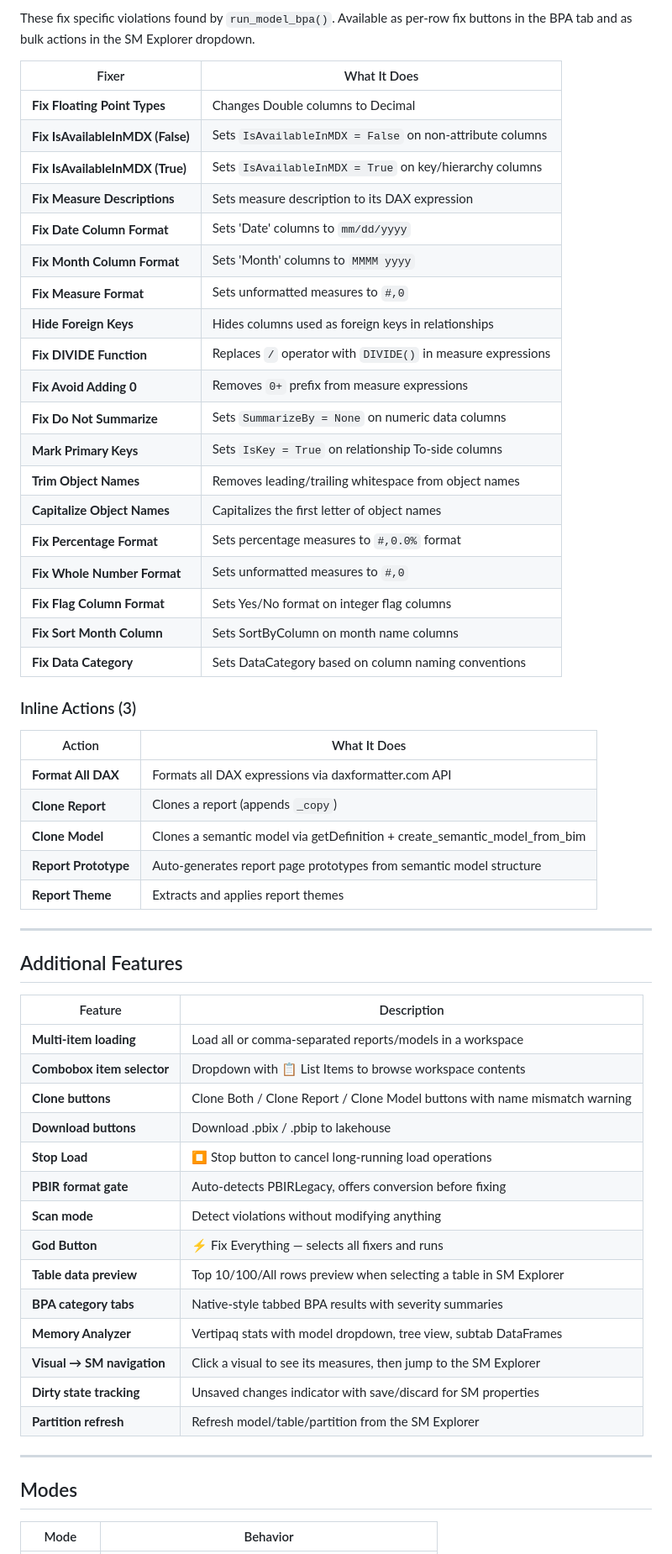
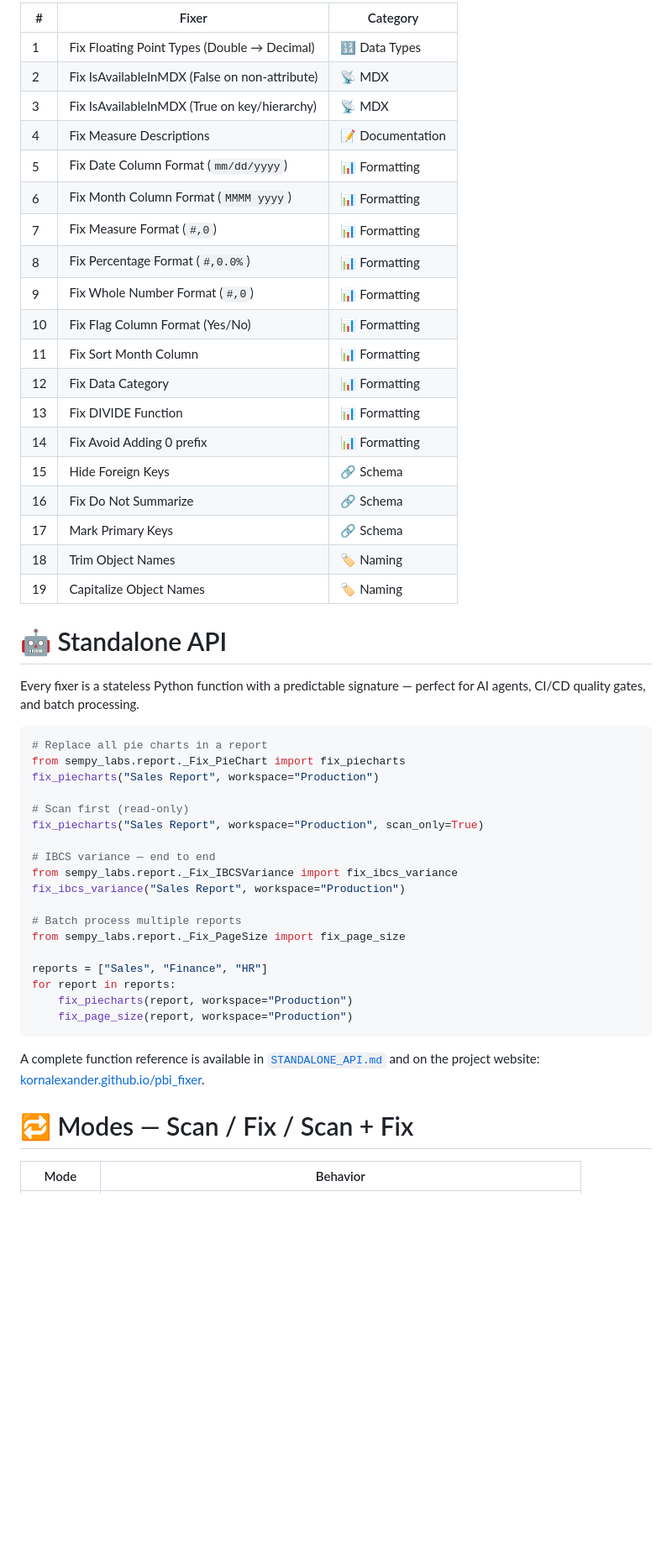
Before and after one commit to KornAlexander/pbi_fixer, a Markdown page: README.md, the part around one of its changes. Shown at 84% size. Rendered like a GitHub page; blank space fills up the shorter version.

````diff
--- a/README.md
+++ b/README.md
@@ -100,61 +192,53 @@ pbi_fixer(workspace="Your Workspace Name")
 
-These fix specific violations found by `run_model_bpa()`. Available as per-row fix buttons in the BPA tab and as bulk actions in the SM Explorer dropdown.
+| # | Fixer | Category |
+|---|---|---|
+| 1 | Fix Floating Point Types (Double → Decimal) | 🔢 Data Types |
+| 2 | Fix IsAvailableInMDX (False on non-attribute) | 📡 MDX |
+| 3 | Fix IsAvailableInMDX (True on key/hierarchy) | 📡 MDX |
+| 4 | Fix Measure Descriptions | 📝 Documentation |
+| 5 | Fix Date Column Format (`mm/dd/yyyy`) | 📊 Formatting |
+| 6 | Fix Month Column Format (`MMMM yyyy`) | 📊 Formatting |
+| 7 | Fix Measure Format (`#,0`) | 📊 Formatting |
+| 8 | Fix Percentage Format (`#,0.0%`) | 📊 Formatting |
+| 9 | Fix Whole Number Format (`#,0`) | 📊 Formatting |
+| 10 | Fix Flag Column Format (Yes/No) | 📊 Formatting |
+| 11 | Fix Sort Month Column | 📊 Formatting |
+| 12 | Fix Data Category | 📊 Formatting |
+| 13 | Fix DIVIDE Function | 📊 Formatting |
+| 14 | Fix Avoid Adding 0 prefix | 📊 Formatting |
+| 15 | Hide Foreign Keys | 🔗 Schema |
+| 16 | Fix Do Not Summarize | 🔗 Schema |
+| 17 | Mark Primary Keys | 🔗 Schema |
+| 18 | Trim Object Names | 🏷 Naming |
+| 19 | Capitalize Object Names | 🏷 Naming |
 
-| Fixer | What It Does |
-|-------|-------------|
-| **Fix Floating Point Types** | Changes Double columns to Decimal |
-| **Fix IsAvailableInMDX (False)** | Sets `IsAvailableInMDX = False` on non-attribute columns |
-| **Fix IsAvailableInMDX (True)** | Sets `IsAvailableInMDX = True` on key/hierarchy columns |
-| **Fix Measure Descriptions** | Sets measure description to its DAX expression |
-| **Fix Date Column Format** | Sets 'Date' columns to `mm/dd/yyyy` |
-| **Fix Month Column Format** | Sets 'Month' columns to `MMMM yyyy` |
-| **Fix Measure Format** | Sets unformatted measures to `#,0` |
-| **Hide Foreign Keys** | Hides columns used as foreign keys in relationships |
-| **Fix DIVIDE Function** | Replaces `/` operator with `DIVIDE()` in measure expressions |
-| **Fix Avoid Adding 0** | Removes `0+` prefix from measure expressions |
-| **Fix Do Not Summarize** | Sets `SummarizeBy = None` on numeric data columns |
-| **Mark Primary Keys** | Sets `IsKey = True` on relationship To-side columns |
-| **Trim Object Names** | Removes leading/trailing whitespace from object names |
-| **Capitalize Object Names** | Capitalizes the first letter of object names |
-| **Fix Percentage Format** | Sets percentage measures to `#,0.0%` format |
-| **Fix Whole Number Format** | Sets unformatted measures to `#,0` |
-| **Fix Flag Column Format** | Sets Yes/No format on integer flag columns |
-| **Fix Sort Month Column** | Sets SortByColumn on month name columns |
-| **Fix Data Category** | Sets DataCategory based on column naming conventions |
+# :robot: Standalone API
 
-### Inline Actions (3)
+Every fixer is a stateless Python function with a predictable signature — perfect for AI agents, CI/CD quality gates, and batch processing.
 
-| Action | What It Does |
-|--------|-------------|
-| **Format All DAX** | Formats all DAX expressions via daxformatter.com API |
-| **Clone Report** | Clones a report (appends `_copy`) |
-| **Clone Model** | Clones a semantic model via getDefinition + create_semantic_model_from_bim |
-| **Report Prototype** | Auto-generates report page prototypes from semantic model structure |
-| **Report Theme** | Extracts and applies report themes |
+```python
+# Replace all pie charts in a report
+from sempy_labs.report._Fix_PieChart import fix_piecharts
+fix_piecharts("Sales Report", workspace="Production")
 
----
+# Scan first (read-only)
+fix_piecharts("Sales Report", workspace="Production", scan_only=True)
 
-## Additional Features
+# IBCS variance — end to end
+from sempy_labs.report._Fix_IBCSVariance import fix_ibcs_variance
+fix_ibcs_variance("Sales Report", workspace="Production")
 
-| Feature | Description |
-|---------|-------------|
-| **Multi-item loading** | Load all or comma-separated reports/models in a workspace |
-| **Combobox item selector** | Dropdown with 📋 List Items to browse workspace contents |
-| **Clone buttons** | Clone Both / Clone Report / Clone Model buttons with name mismatch warning |
-| **Download buttons** | Download .pbix / .pbip to lakehouse |
-| **Stop Load** | ⏹ Stop button to cancel long-running load operations |
-| **PBIR format gate** | Auto-detects PBIRLegacy, offers conversion before fixing |
-| **Scan mode** | Detect violations without modifying anything |
-| **God Button** | ⚡ Fix Everything — selects all fixers and runs |
-| **Table data preview** | Top 10/100/All rows preview when selecting a table in SM Explorer |
-| **BPA category tabs** | Native-style tabbed BPA results with severity summaries |
-| **Memory Analyzer** | Vertipaq stats with model dropdown, tree view, subtab DataFrames |
-| **Visual → SM navigation** | Click a visual to see its measures, then jump to the SM Explorer |
-| **Dirty state tracking** | Unsaved changes indicator with save/discard for SM properties |
-| **Partition refresh** | Refresh model/table/partition from the SM Explorer |
+# Batch process multiple reports
+from sempy_labs.report._Fix_PageSize import fix_page_size
 
----
+reports = ["Sales", "Finance", "HR"]
+for report in reports:
+    fix_piecharts(report, workspace="Production")
+    fix_page_size(report, workspace="Production")
+```
 
-## Modes
+A complete function reference is available in [`STANDALONE_API.md`](./STANDALONE_API.md) and on the project website: [kornalexander.github.io/pbi_fixer](https://kornalexander.github.io/pbi_fixer/#api).
+
+# :repeat: Modes — Scan / Fix / Scan + Fix
 
 | Mode | Behavior |
````
Also changed, not shown: other parts of README.md (+234 -326 lines).
